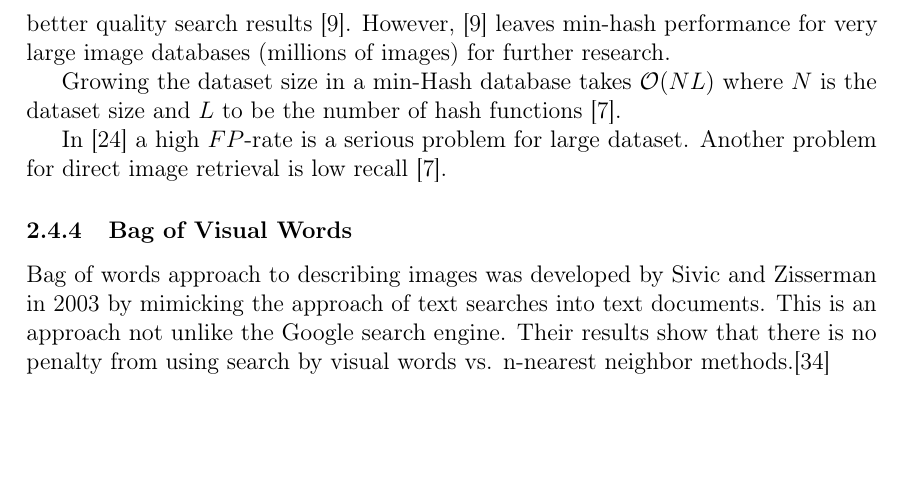
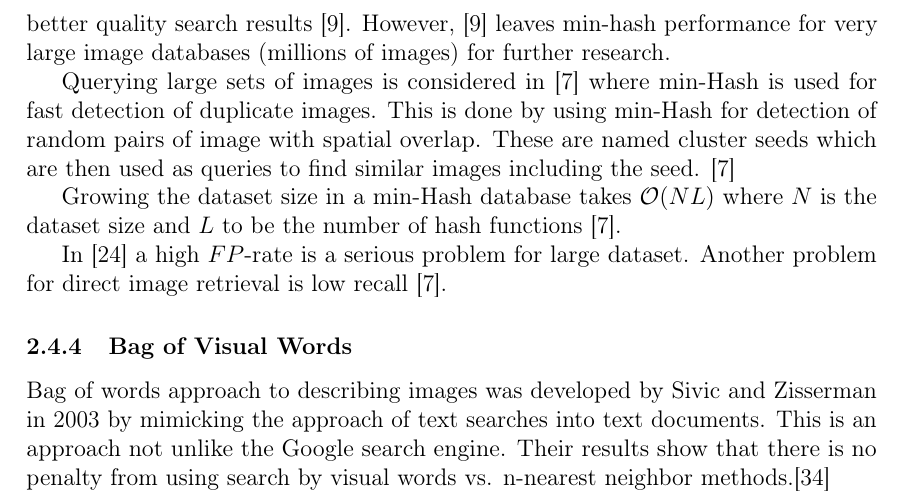
Before and after one commit to sulmanen/hash-thesis, a LaTeX thesis (hash.tex): part of page 28 of 50, cut so that both start at the same text, the shorter picture padded with empty space. Compiled offline with pdfLaTeX; a LaTeX package or settings file that is missing is left out.

Commit message:
min hash large scale image retrieval

```diff
--- a/hash.tex
+++ b/hash.tex
@@ -1033,9 +1033,13 @@ P(\mathcal{A}_1 \sim^h \mathcal{A}_2) = \sum_{i=h}^k \binom{k}{i} p^{in}(1-p^n)^
 \end{equation}
 \cite{Chum2008} modifies the similarity measure with ideas borrowed from \emph{tf-idf} weighting like in \cite{Sivic2003}. This is done by including each occurrence of a visual word in the representative set for the image in question as a unique member of the set resulting in an \emph{idf} like method \cite{Chum2010}. In the TrecVid 2006 data set, and University of Kentucky database cases it distanced dissimilar documents further apart when common visual words have low \emph{idf} and are weighted down as a result leading to a lower number of sketch hits and better quality search results \cite{Chum2008}. However, \cite{Chum2008} leaves min-hash performance for very large image databases (millions of images) for further research.
 
+Querying large sets of images is considered in \cite{Chum2010} where min-Hash is used for fast detection of duplicate images. This is done by using min-Hash for detection of random pairs of image with spatial overlap. These are named cluster seeds which are then used as queries to find similar images including the seed. \cite{Chum2010}
+
 Growing the dataset size in a min-Hash database takes $\mathcal{O}(NL)$ where $N$ is the dataset size and $L$ to be the number of hash functions \cite{Chum2010}.
 
 In \cite{Lee2010} a high $FP$-rate is a serious problem for large dataset. Another problem for direct image retrieval is low recall \cite{Chum2010}.
+
+
 
 \subsubsection{Bag of Visual Words}\label{BOW}
 Bag of words approach to describing images was developed by Sivic and Zisserman in 2003 by mimicking the approach of text searches into text documents. This is an approach not unlike the Google search engine. Their results show that there is no penalty from using search by visual words vs. n-nearest neighbor methods.\cite{Sivic2003}
```
